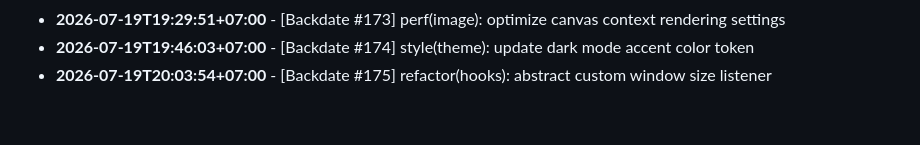
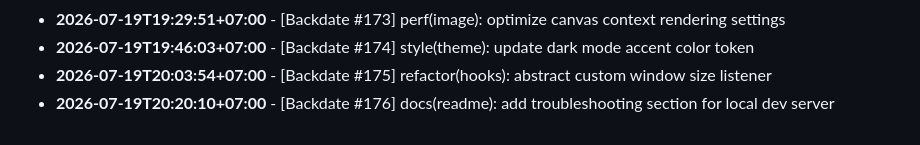
Before and after one commit to felichpehagasaginting-code/Photobooth-AI, a Markdown page: docs/ACTIVITY_LOG.md, the part around the change. Drawn GitHub-style.

Commit message:
docs(readme): add troubleshooting section for local dev server

```diff
--- a/docs/ACTIVITY_LOG.md
+++ b/docs/ACTIVITY_LOG.md
@@ -1580,3 +1580,4 @@ Daily log records of minor changes, layout adjustments, mock refactorings, style
 - **2026-07-19T19:29:51+07:00** - [Backdate #173] perf(image): optimize canvas context rendering settings
 - **2026-07-19T19:46:03+07:00** - [Backdate #174] style(theme): update dark mode accent color token
 - **2026-07-19T20:03:54+07:00** - [Backdate #175] refactor(hooks): abstract custom window size listener
+- **2026-07-19T20:20:10+07:00** - [Backdate #176] docs(readme): add troubleshooting section for local dev server
```
